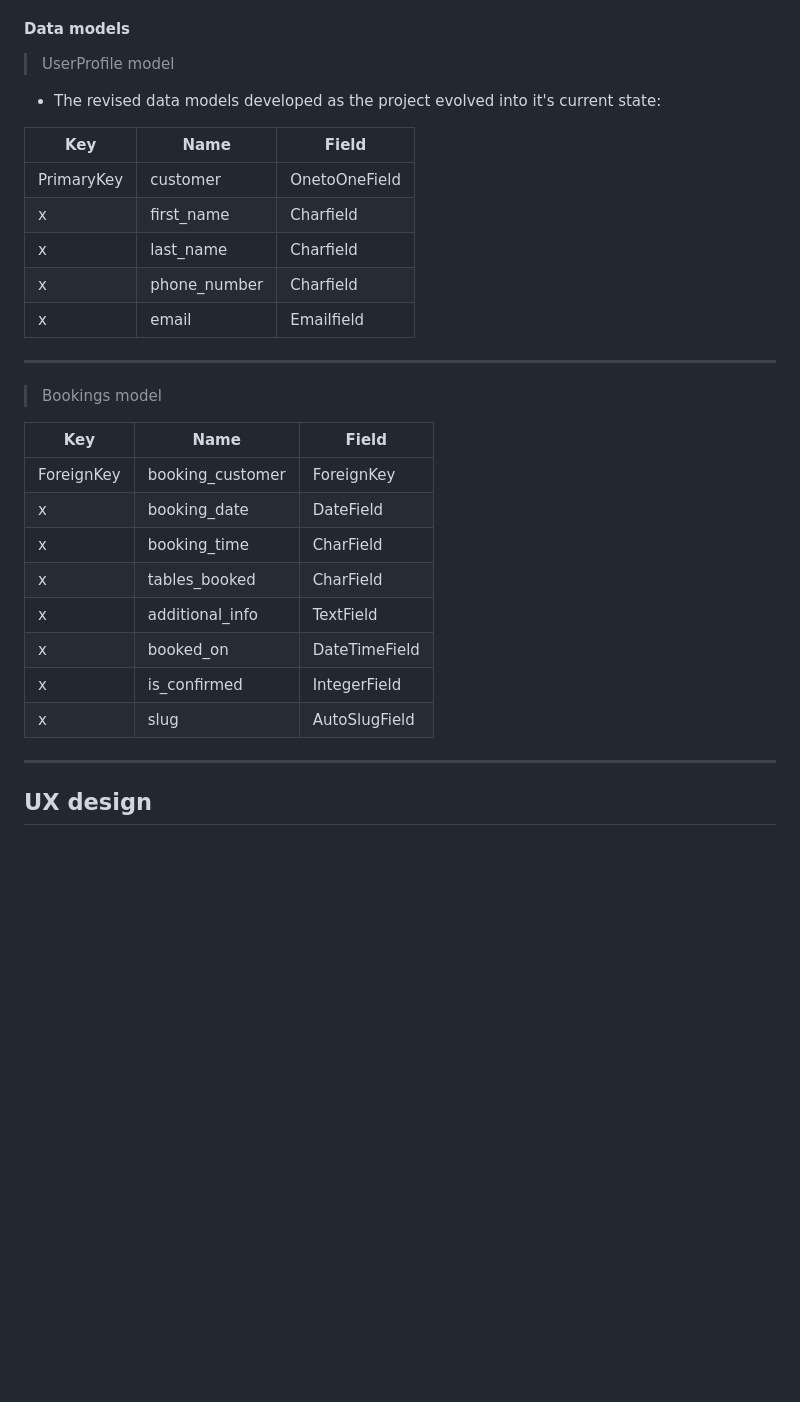
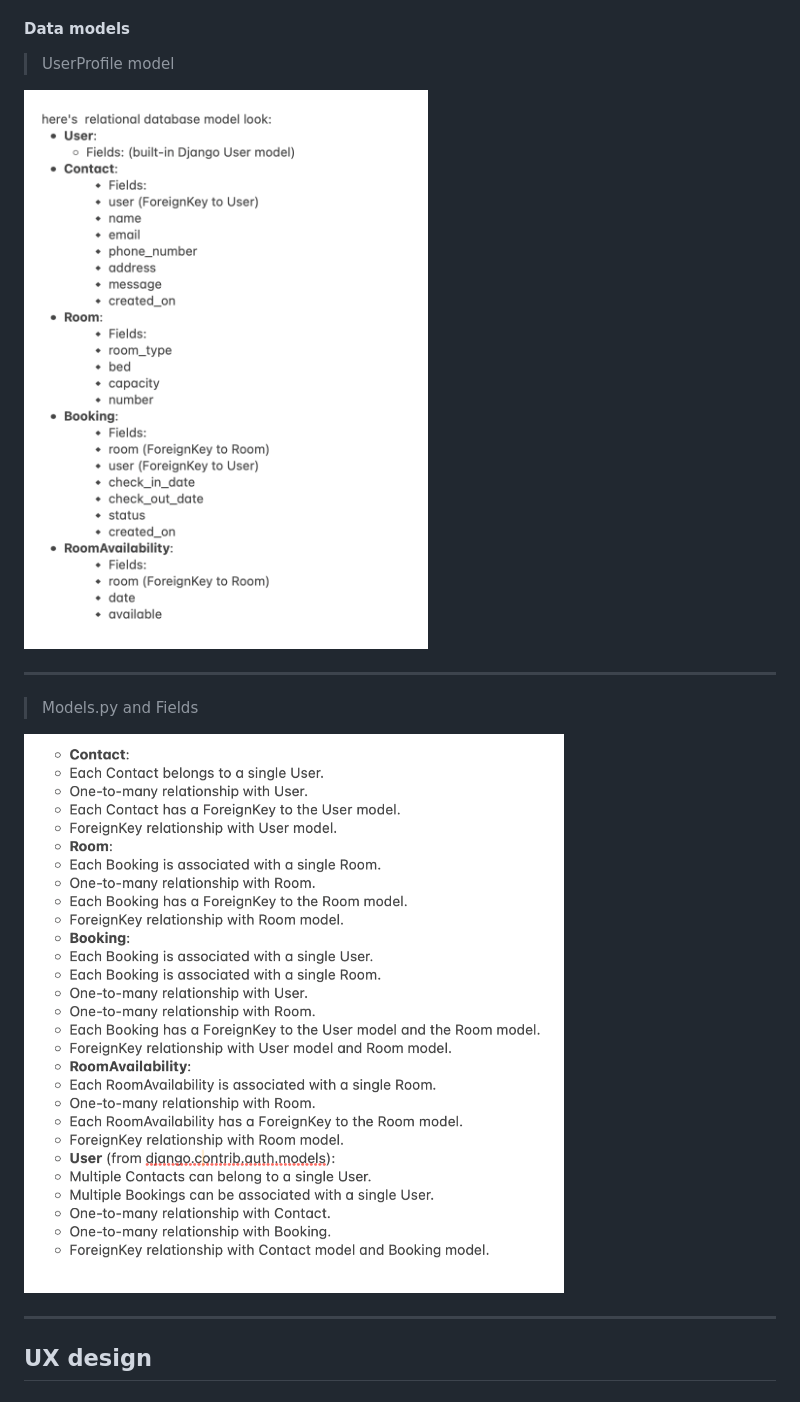
Before and after one commit to tugii21/Garnish, a Markdown page: README.md, the part around the change. GitHub-like rendering; pictures changed too: docs/wireframe_images/model_db.png (added), docs/wireframe_images/relation_db.png (added); blank space fills up the shorter version.

Commit message:
add img of relational db to readme file

```diff
--- a/README.md
+++ b/README.md
@@ -43,30 +43,15 @@
 
 > UserProfile model
 
-- The revised data models developed as the project evolved into it's current state:
+![Db relation](docs/wireframe_images/relation_db.png)
 
-| Key | Name | Field |
-|--|--|--|
-| PrimaryKey | customer | OnetoOneField  |
-| x | first_name | Charfield |
-| x | last_name | Charfield |
-| x | phone_number | Charfield |
-| x | email | Emailfield |
 
 ---
 
-> Bookings model
+> Models.py and Fields
 
-| Key | Name | Field |
-|--|--|--|
-| ForeignKey | booking_customer | ForeignKey  |
-| x | booking_date | DateField |
-| x | booking_time | CharField |
-| x | tables_booked | CharField |
-| x | additional_info  | TextField |
-| x | booked_on | DateTimeField |
-| x | is_confirmed | IntegerField |
-| x | slug | AutoSlugField |
+![Db relation](docs/wireframe_images/model_db.png)
+
 
 ---
 
```
